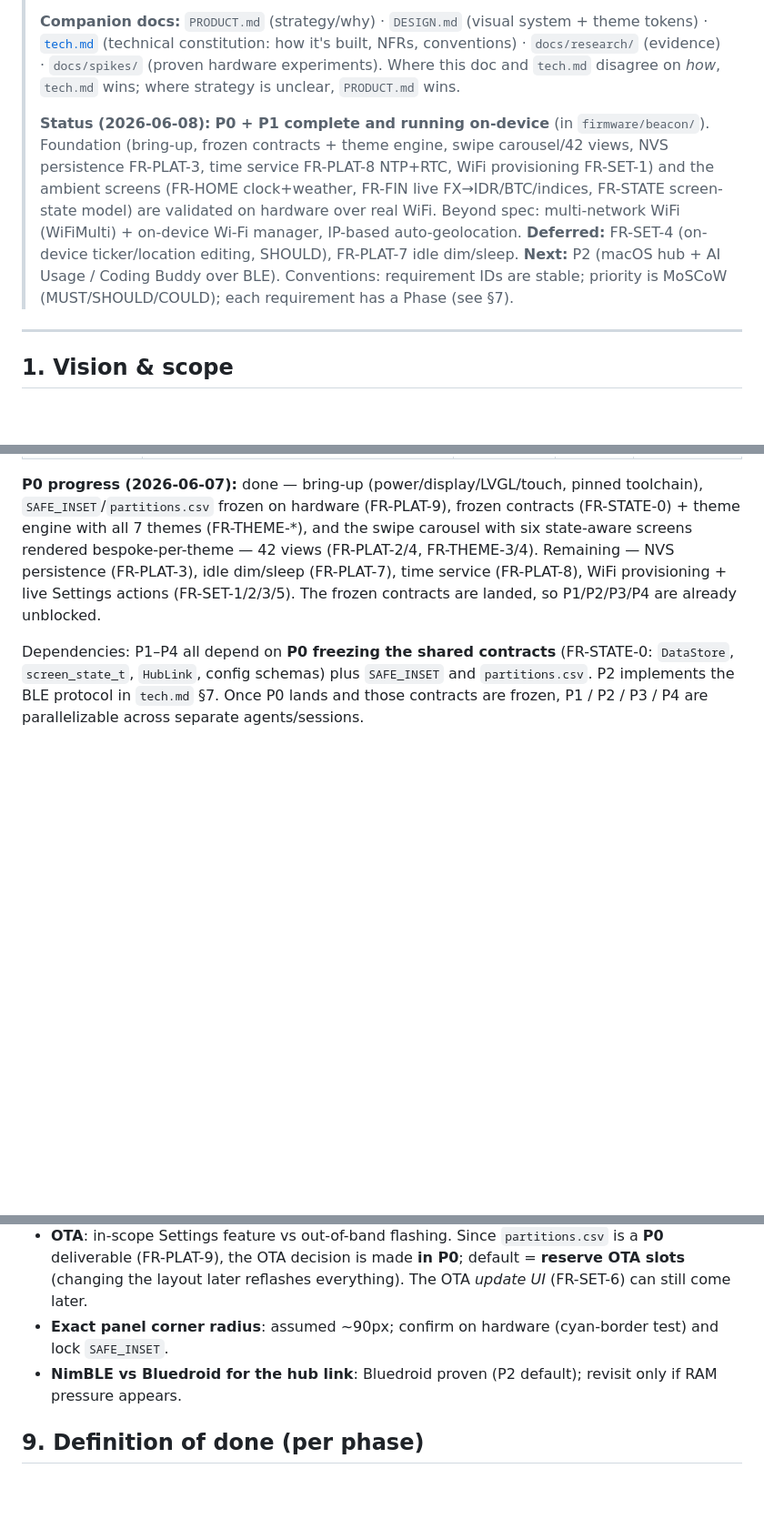
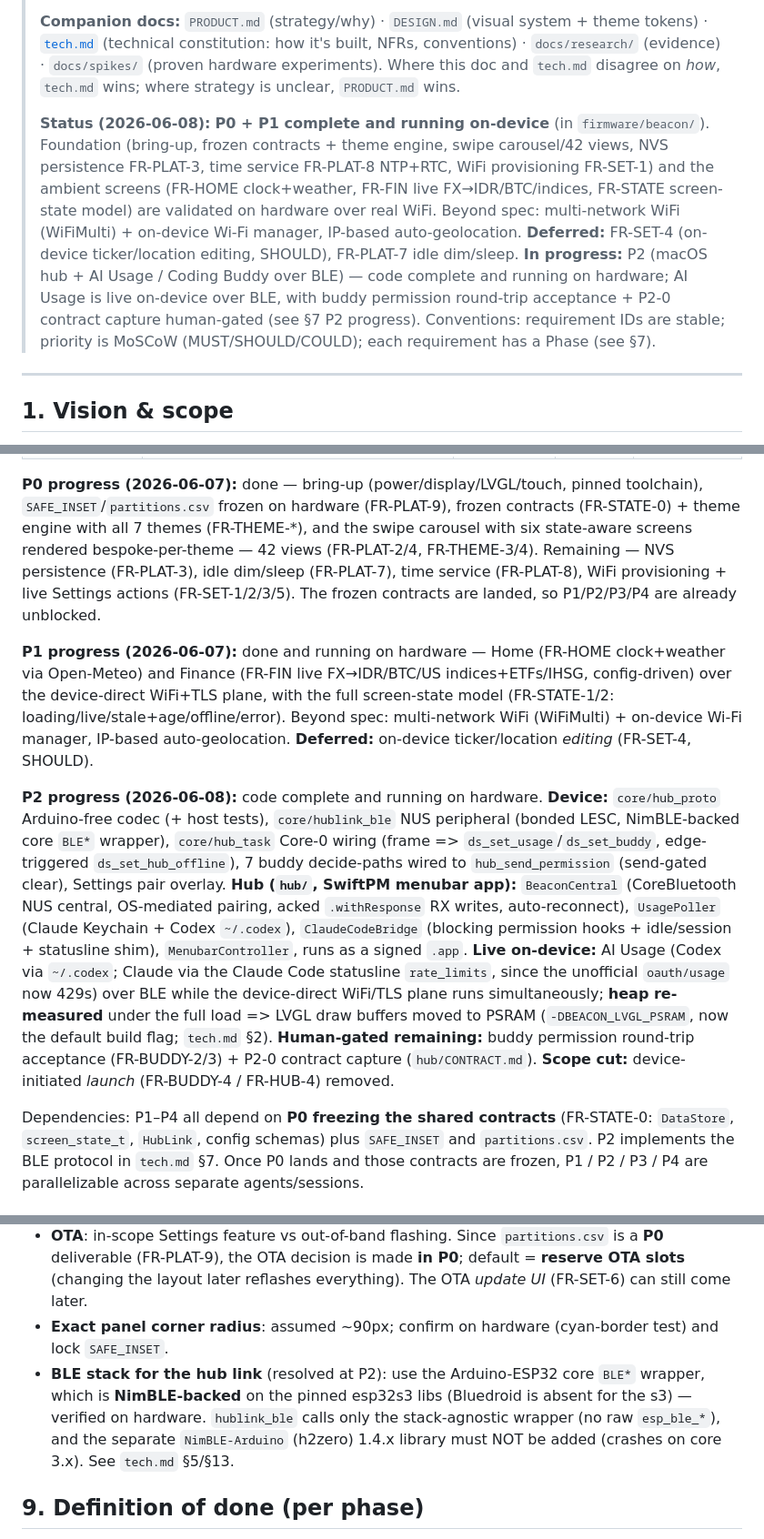
Before and after one commit to angaziz/beacon, a Markdown page: docs/prd.md, 3 parts joined by grey strips. Shown at 91% size. GitHub-like rendering; blank space fills up the shorter version.

```diff
--- a/docs/prd.md
+++ b/docs/prd.md
@@ -4,7 +4,7 @@
 >
 > **Companion docs:** `PRODUCT.md` (strategy/why) · `DESIGN.md` (visual system + theme tokens) · [`tech.md`](tech.md) (technical constitution: how it's built, NFRs, conventions) · `docs/research/` (evidence) · `docs/spikes/` (proven hardware experiments). Where this doc and `tech.md` disagree on *how*, `tech.md` wins; where strategy is unclear, `PRODUCT.md` wins.
 >
-> **Status (2026-06-08):** **P0 + P1 complete and running on-device** (in `firmware/beacon/`). Foundation (bring-up, frozen contracts + theme engine, swipe carousel/42 views, NVS persistence FR-PLAT-3, time service FR-PLAT-8 NTP+RTC, WiFi provisioning FR-SET-1) and the ambient screens (FR-HOME clock+weather, FR-FIN live FX→IDR/BTC/indices, FR-STATE screen-state model) are validated on hardware over real WiFi. Beyond spec: multi-network WiFi (WiFiMulti) + on-device Wi-Fi manager, IP-based auto-geolocation. **Deferred:** FR-SET-4 (on-device ticker/location editing, SHOULD), FR-PLAT-7 idle dim/sleep. **Next:** P2 (macOS hub + AI Usage / Coding Buddy over BLE). Conventions: requirement IDs are stable; priority is MoSCoW (MUST/SHOULD/COULD); each requirement has a Phase (see §7).
+> **Status (2026-06-08):** **P0 + P1 complete and running on-device** (in `firmware/beacon/`). Foundation (bring-up, frozen contracts + theme engine, swipe carousel/42 views, NVS persistence FR-PLAT-3, time service FR-PLAT-8 NTP+RTC, WiFi provisioning FR-SET-1) and the ambient screens (FR-HOME clock+weather, FR-FIN live FX→IDR/BTC/indices, FR-STATE screen-state model) are validated on hardware over real WiFi. Beyond spec: multi-network WiFi (WiFiMulti) + on-device Wi-Fi manager, IP-based auto-geolocation. **Deferred:** FR-SET-4 (on-device ticker/location editing, SHOULD), FR-PLAT-7 idle dim/sleep. **In progress:** P2 (macOS hub + AI Usage / Coding Buddy over BLE) — code complete and running on hardware; AI Usage is live on-device over BLE, with buddy permission round-trip acceptance + P2-0 contract capture human-gated (see §7 P2 progress). Conventions: requirement IDs are stable; priority is MoSCoW (MUST/SHOULD/COULD); each requirement has a Phase (see §7).
 
 ---
 
@@ -200,6 +200,10 @@ Each phase is independently buildable and reviewable; a session/agent can own on
 
 **P0 progress (2026-06-07):** done — bring-up (power/display/LVGL/touch, pinned toolchain), `SAFE_INSET`/`partitions.csv` frozen on hardware (FR-PLAT-9), frozen contracts (FR-STATE-0) + theme engine with all 7 themes (FR-THEME-*), and the swipe carousel with six state-aware screens rendered bespoke-per-theme — 42 views (FR-PLAT-2/4, FR-THEME-3/4). Remaining — NVS persistence (FR-PLAT-3), idle dim/sleep (FR-PLAT-7), time service (FR-PLAT-8), WiFi provisioning + live Settings actions (FR-SET-1/2/3/5). The frozen contracts are landed, so P1/P2/P3/P4 are already unblocked.
 
+**P1 progress (2026-06-07):** done and running on hardware — Home (FR-HOME clock+weather via Open-Meteo) and Finance (FR-FIN live FX→IDR/BTC/US indices+ETFs/IHSG, config-driven) over the device-direct WiFi+TLS plane, with the full screen-state model (FR-STATE-1/2: loading/live/stale+age/offline/error). Beyond spec: multi-network WiFi (WiFiMulti) + on-device Wi-Fi manager, IP-based auto-geolocation. **Deferred:** on-device ticker/location *editing* (FR-SET-4, SHOULD).
+
+**P2 progress (2026-06-08):** code complete and running on hardware. **Device:** `core/hub_proto` Arduino-free codec (+ host tests), `core/hublink_ble` NUS peripheral (bonded LESC, NimBLE-backed core `BLE*` wrapper), `core/hub_task` Core-0 wiring (frame => `ds_set_usage`/`ds_set_buddy`, edge-triggered `ds_set_hub_offline`), 7 buddy decide-paths wired to `hub_send_permission` (send-gated clear), Settings pair overlay. **Hub (`hub/`, SwiftPM menubar app):** `BeaconCentral` (CoreBluetooth NUS central, OS-mediated pairing, acked `.withResponse` RX writes, auto-reconnect), `UsagePoller` (Claude Keychain + Codex `~/.codex`), `ClaudeCodeBridge` (blocking permission hooks + idle/session + statusline shim), `MenubarController`, runs as a signed `.app`. **Live on-device:** AI Usage (Codex via `~/.codex`; Claude via the Claude Code statusline `rate_limits`, since the unofficial `oauth/usage` now 429s) over BLE while the device-direct WiFi/TLS plane runs simultaneously; **heap re-measured** under the full load => LVGL draw buffers moved to PSRAM (`-DBEACON_LVGL_PSRAM`, now the default build flag; `tech.md` §2). **Human-gated remaining:** buddy permission round-trip acceptance (FR-BUDDY-2/3) + P2-0 contract capture (`hub/CONTRACT.md`). **Scope cut:** device-initiated *launch* (FR-BUDDY-4 / FR-HUB-4) removed.
+
 Dependencies: P1–P4 all depend on **P0 freezing the shared contracts** (FR-STATE-0: `DataStore`, `screen_state_t`, `HubLink`, config schemas) plus `SAFE_INSET` and `partitions.csv`. P2 implements the BLE protocol in `tech.md` §7. Once P0 lands and those contracts are frozen, P1 / P2 / P3 / P4 are parallelizable across separate agents/sessions.
 
 ## 8. Open questions / deferred decisions
@@ -208,7 +212,7 @@ Dependencies: P1–P4 all depend on **P0 freezing the shared contracts** (FR-STA
 - **Hermes interface**: ntfy channel vs thin HTTP shim wrapping the `hermes` CLI on the VPS. Decide at Explore.
 - **OTA**: in-scope Settings feature vs out-of-band flashing. Since `partitions.csv` is a **P0** deliverable (FR-PLAT-9), the OTA decision is made **in P0**; default = **reserve OTA slots** (changing the layout later reflashes everything). The OTA *update UI* (FR-SET-6) can still come later.
 - **Exact panel corner radius**: assumed ~90px; confirm on hardware (cyan-border test) and lock `SAFE_INSET`.
-- **NimBLE vs Bluedroid for the hub link**: Bluedroid proven (P2 default); revisit only if RAM pressure appears.
+- **BLE stack for the hub link** (resolved at P2): use the Arduino-ESP32 core `BLE*` wrapper, which is **NimBLE-backed** on the pinned esp32s3 libs (Bluedroid is absent for the s3) — verified on hardware. `hublink_ble` calls only the stack-agnostic wrapper (no raw `esp_ble_*`), and the separate `NimBLE-Arduino` (h2zero) 1.4.x library must NOT be added (crashes on core 3.x). See `tech.md` §5/§13.
 
 ## 9. Definition of done (per phase)
 
```
Also changed, not shown: README.md (+2 -2 lines), docs/tech.md (+1 -1 lines).
